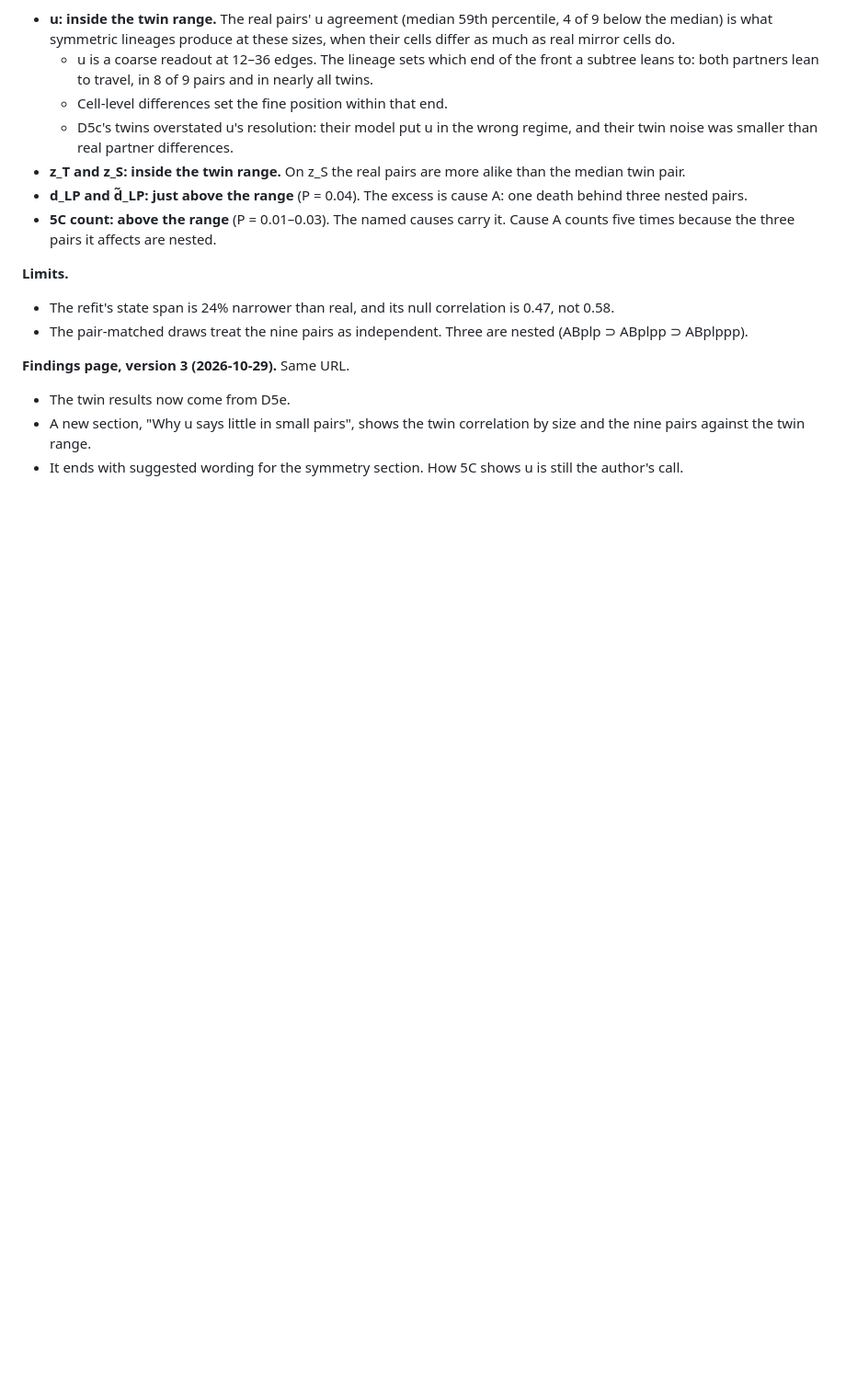
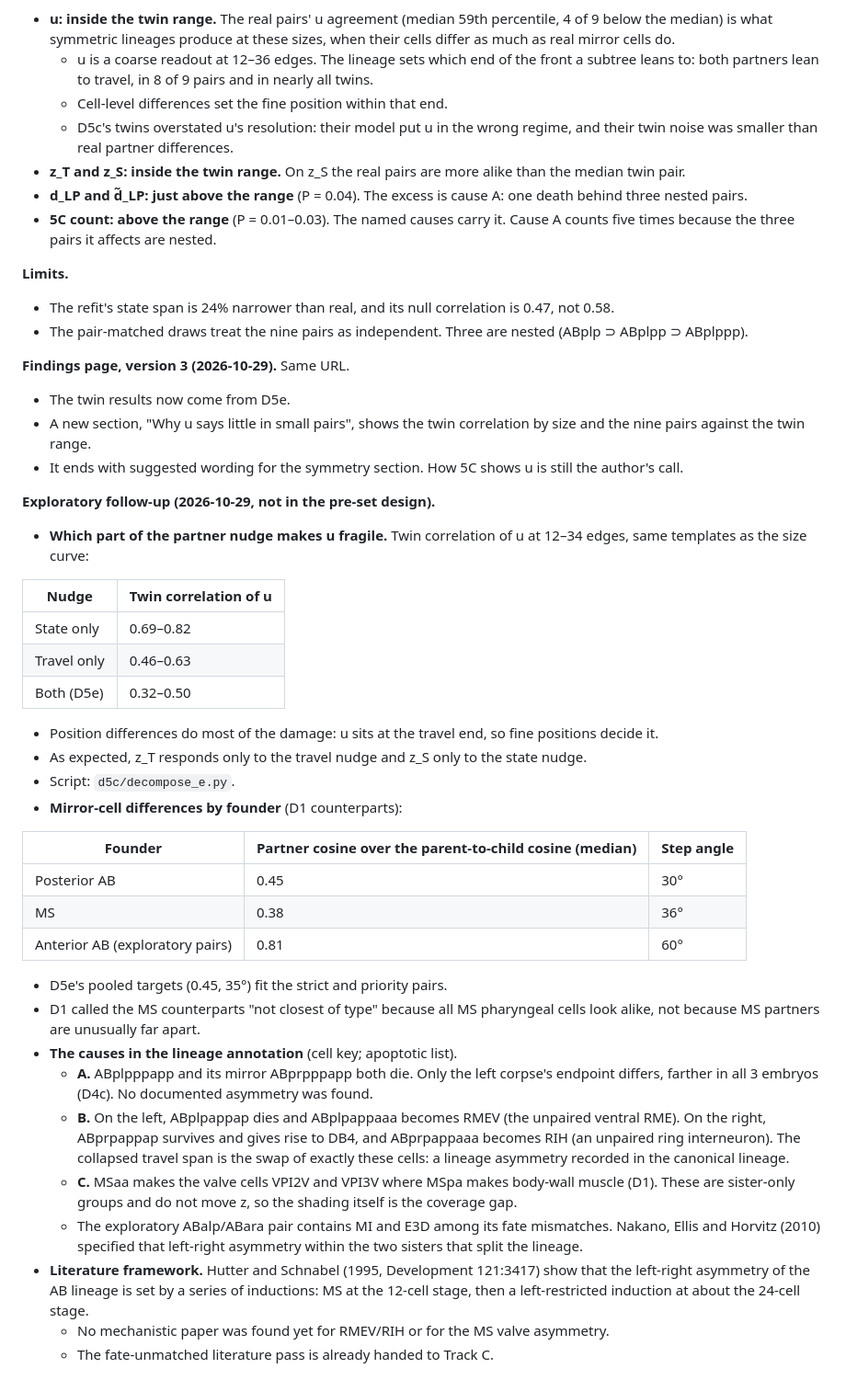
Before and after one commit to IcyFermion/embryogenesis, a Markdown page: plans/track_d_subtree_symmetry.md, the part around the change. Shown at 92% size. Rendered like a GitHub page; blank space fills up the shorter version.

Commit message:
Record the D5e exploratory follow-up: positions drive u's fragility; causes B and C sit on recorded lineage asymmetries
Co-Authored-By: Claude Opus 5.5 <noreply@anthropic.com>

```diff
--- a/plans/track_d_subtree_symmetry.md
+++ b/plans/track_d_subtree_symmetry.md
@@ -1353,3 +1353,53 @@ exception is ABplpa, cause B.
   correlation by size and the nine pairs against the twin range.
 - It ends with suggested wording for the symmetry section. How 5C shows u
   is still the author's call.
+
+**Exploratory follow-up (2026-10-29, not in the pre-set design).**
+- **Which part of the partner nudge makes u fragile.** Twin correlation of
+  u at 12–34 edges, same templates as the size curve:
+
+| Nudge | Twin correlation of u |
+|---|---|
+| State only | 0.69–0.82 |
+| Travel only | 0.46–0.63 |
+| Both (D5e) | 0.32–0.50 |
+
+  - Position differences do most of the damage: u sits at the travel end,
+    so fine positions decide it.
+  - As expected, z_T responds only to the travel nudge and z_S only to the
+    state nudge.
+  - Script: `d5c/decompose_e.py`.
+- **Mirror-cell differences by founder** (D1 counterparts):
+
+| Founder | Partner cosine over the parent-to-child cosine (median) | Step angle |
+|---|---|---|
+| Posterior AB | 0.45 | 30° |
+| MS | 0.38 | 36° |
+| Anterior AB (exploratory pairs) | 0.81 | 60° |
+
+  - D5e's pooled targets (0.45, 35°) fit the strict and priority pairs.
+  - D1 called the MS counterparts "not closest of type" because all MS
+    pharyngeal cells look alike, not because MS partners are unusually far
+    apart.
+- **The causes in the lineage annotation** (cell key; apoptotic list).
+  - **A.** ABplpppapp and its mirror ABprpppapp both die. Only the left
+    corpse's endpoint differs, farther in all 3 embryos (D4c). No
+    documented asymmetry was found.
+  - **B.** On the left, ABplpappap dies and ABplpappaaa becomes RMEV (the
+    unpaired ventral RME). On the right, ABprpappap survives and gives rise
+    to DB4, and ABprpappaaa becomes RIH (an unpaired ring interneuron). The
+    collapsed travel span is the swap of exactly these cells: a lineage
+    asymmetry recorded in the canonical lineage.
+  - **C.** MSaa makes the valve cells VPI2V and VPI3V where MSpa makes
+    body-wall muscle (D1). These are sister-only groups and do not move z,
+    so the shading itself is the coverage gap.
+  - The exploratory ABalp/ABara pair contains MI and E3D among its fate
+    mismatches. Nakano, Ellis and Horvitz (2010) specified that left-right
+    asymmetry within the two sisters that split the lineage.
+- **Literature framework.** Hutter and Schnabel (1995, Development 121:3417)
+  show that the left-right asymmetry of the AB lineage is set by a series of
+  inductions: MS at the 12-cell stage, then a left-restricted induction at
+  about the 24-cell stage.
+  - No mechanistic paper was found yet for RMEV/RIH or for the MS valve
+    asymmetry.
+  - The fate-unmatched literature pass is already handed to Track C.
```
